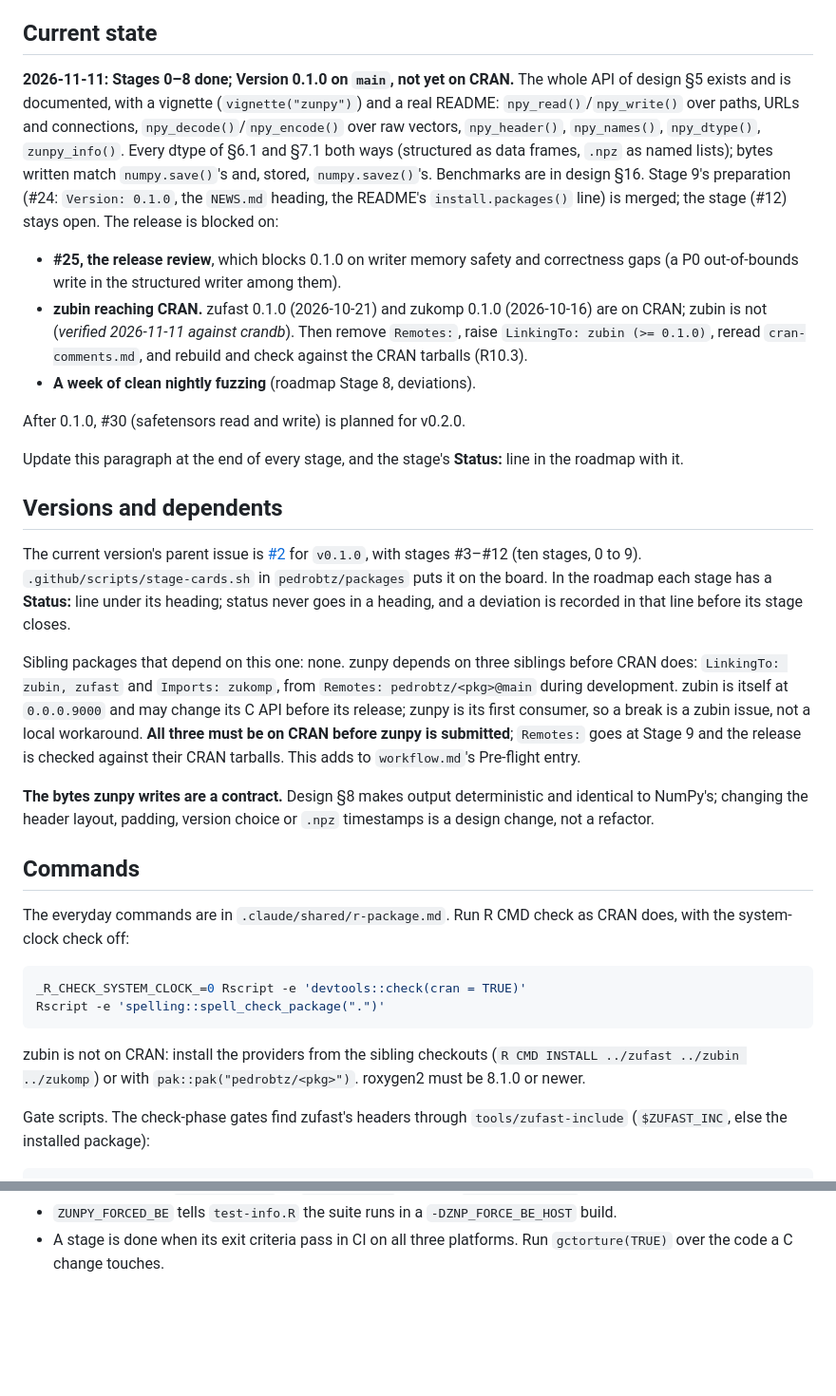
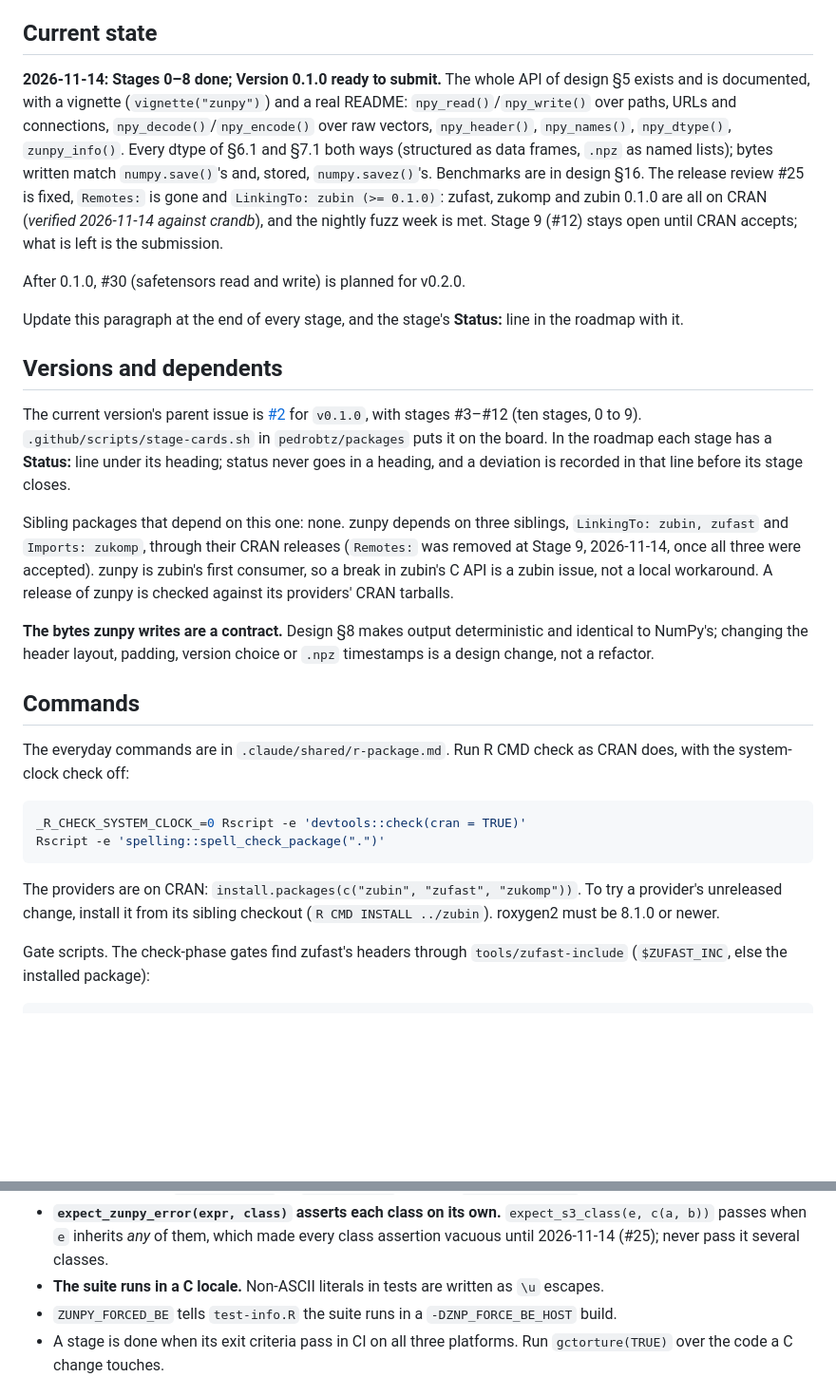
Before and after one commit to pedrobtz/zunpy, a Markdown page: CLAUDE.md, 2 parts joined by grey strips. Shown at 95% size. Rendered like a GitHub page; blank space fills up the shorter version.

````diff
--- a/CLAUDE.md
+++ b/CLAUDE.md
@@ -45,25 +45,17 @@ same stages.
 
 ## Current state
 
-**2026-11-11: Stages 0–8 done; Version 0.1.0 on `main`, not yet on CRAN.** The
+**2026-11-14: Stages 0–8 done; Version 0.1.0 ready to submit.** The
 whole API of design §5 exists and is documented, with a vignette
 (`vignette("zunpy")`) and a real README: `npy_read()`/`npy_write()` over paths,
 URLs and connections, `npy_decode()`/`npy_encode()` over raw vectors,
 `npy_header()`, `npy_names()`, `npy_dtype()`, `zunpy_info()`. Every dtype of
 §6.1 and §7.1 both ways (structured as data frames, `.npz` as named lists);
 bytes written match `numpy.save()`'s and, stored, `numpy.savez()`'s. Benchmarks
-are in design §16. Stage 9's preparation (#24: `Version: 0.1.0`, the `NEWS.md`
-heading, the README's `install.packages()` line) is merged; the stage (#12)
-stays open. The release is blocked on:
-
-- **#25, the release review**, which blocks 0.1.0 on writer memory safety and
-  correctness gaps (a P0 out-of-bounds write in the structured writer among
-  them).
-- **zubin reaching CRAN.** zufast 0.1.0 (2026-10-21) and zukomp 0.1.0
-  (2026-10-16) are on CRAN; zubin is not (*verified 2026-11-11 against crandb*).
-  Then remove `Remotes:`, raise `LinkingTo: zubin (>= 0.1.0)`, reread
-  `cran-comments.md`, and rebuild and check against the CRAN tarballs (R10.3).
-- **A week of clean nightly fuzzing** (roadmap Stage 8, deviations).
+are in design §16. The release review #25 is fixed, `Remotes:` is gone and
+`LinkingTo: zubin (>= 0.1.0)`: zufast, zukomp and zubin 0.1.0 are all on CRAN
+(*verified 2026-11-14 against crandb*), and the nightly fuzz week is met.
+Stage 9 (#12) stays open until CRAN accepts; what is left is the submission.
 
 After 0.1.0, #30 (safetensors read and write) is planned for v0.2.0.
 
@@ -79,14 +71,12 @@ stages #3–#12 (ten stages, 0 to 9). `.github/scripts/stage-cards.sh` in
 **Status:** line under its heading; status never goes in a heading, and a
 deviation is recorded in that line before its stage closes.
 
-Sibling packages that depend on this one: none. zunpy depends on three siblings
-before CRAN does: `LinkingTo: zubin, zufast` and `Imports: zukomp`, from
-`Remotes: pedrobtz/<pkg>@main` during development. zubin is itself at
-`0.0.0.9000` and may change its C API before its release; zunpy is its first
-consumer, so a break is a zubin issue, not a local workaround. **All three must
-be on CRAN before zunpy is submitted**; `Remotes:` goes at Stage 9 and the
-release is checked against their CRAN tarballs. This adds to `workflow.md`'s
-Pre-flight entry.
+Sibling packages that depend on this one: none. zunpy depends on three
+siblings, `LinkingTo: zubin, zufast` and `Imports: zukomp`, through their CRAN
+releases (`Remotes:` was removed at Stage 9, 2026-11-14, once all
+three were accepted). zunpy is zubin's first consumer, so a break in zubin's C
+API is a zubin issue, not a local workaround. A release of zunpy is checked
+against its providers' CRAN tarballs.
 
 **The bytes zunpy writes are a contract.** Design §8 makes output deterministic
 and identical to NumPy's; changing the header layout, padding, version choice or
@@ -102,8 +92,9 @@ _R_CHECK_SYSTEM_CLOCK_=0 Rscript -e 'devtools::check(cran = TRUE)'
 Rscript -e 'spelling::spell_check_package(".")'
 ```
 
-zubin is not on CRAN: install the providers from the sibling checkouts (`R CMD
-INSTALL ../zufast ../zubin ../zukomp`) or with `pak::pak("pedrobtz/<pkg>")`.
+The providers are on CRAN: `install.packages(c("zubin", "zufast", "zukomp"))`.
+To try a provider's unreleased change, install it from its sibling checkout
+(`R CMD INSTALL ../zubin`).
 roxygen2 must be 8.1.0 or newer.
 
 Gate scripts. The check-phase gates find zufast's headers through
@@ -298,4 +289,10 @@ These add to, or deviate from, `.claude/shared/r-package.md`:
   so the variable has no effect.
+- **`expect_zunpy_error(expr, class)` asserts each class on its own.**
+  `expect_s3_class(e, c(a, b))` passes when `e` inherits *any* of them, which
+  made every class assertion vacuous until 2026-11-14 (#25); never pass it
+  several classes.
+- **The suite runs in a C locale.** Non-ASCII literals in tests are written as
+  `\u` escapes.
 - `ZUNPY_FORCED_BE` tells `test-info.R` the suite runs in a
   `-DZNP_FORCE_BE_HOST` build.
 - A stage is done when its exit criteria pass in CI on all three platforms. Run
````
Also changed, not shown: other parts of CLAUDE.md (+1 -1 lines), .agents/roadmap.md (+3 -3 lines).
